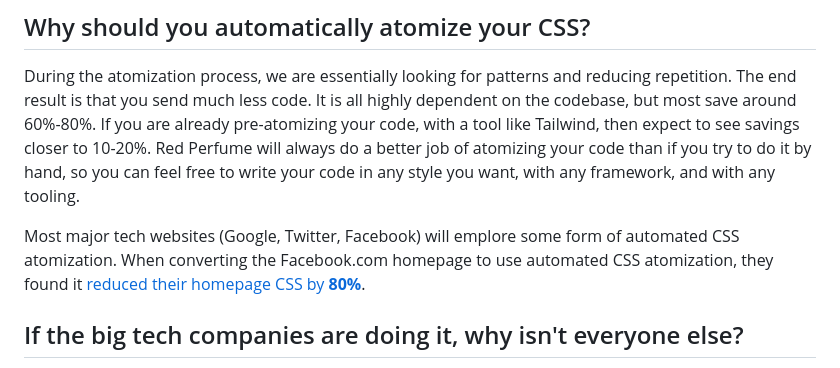
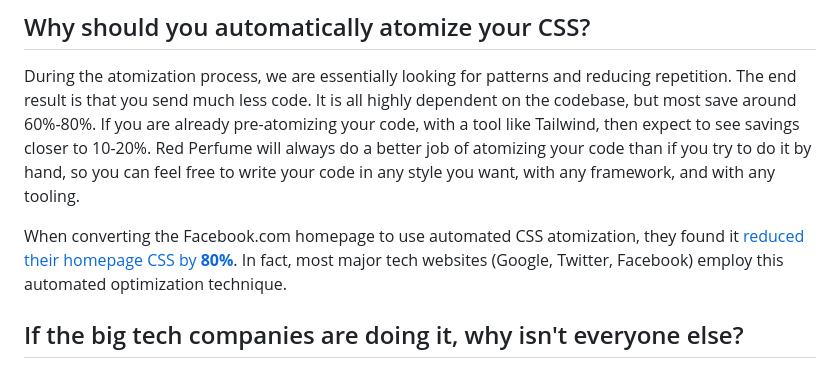
Before and after one commit to red-perfume/red-perfume.github.io, a Markdown page: markdown/what-is-atomization.md, the part around the change. Rendered like a GitHub page.

```diff
--- a/markdown/what-is-atomization.md
+++ b/markdown/what-is-atomization.md
@@ -114,7 +114,7 @@ export function AnExample () {
 
 During the atomization process, we are essentially looking for patterns and reducing repetition. The end result is that you send much less code. It is all highly dependent on the codebase, but most save around 60%-80%. If you are already pre-atomizing your code, with a tool like Tailwind, then expect to see savings closer to 10-20%. Red Perfume will always do a better job of atomizing your code than if you try to do it by hand, so you can feel free to write your code in any style you want, with any framework, and with any tooling.
 
-Most major tech websites (Google, Twitter, Facebook) will emplore some form of automated CSS atomization. When converting the Facebook.com homepage to use automated CSS atomization, they found it [reduced their homepage CSS by **80%**](https://engineering.fb.com/web/facebook-redesign).
+When converting the Facebook.com homepage to use automated CSS atomization, they found it [reduced their homepage CSS by **80%**](https://engineering.fb.com/web/facebook-redesign). In fact, most major tech websites (Google, Twitter, Facebook) employ this automated optimization technique.
 
 
 ## If the big tech companies are doing it, why isn't everyone else?
```
